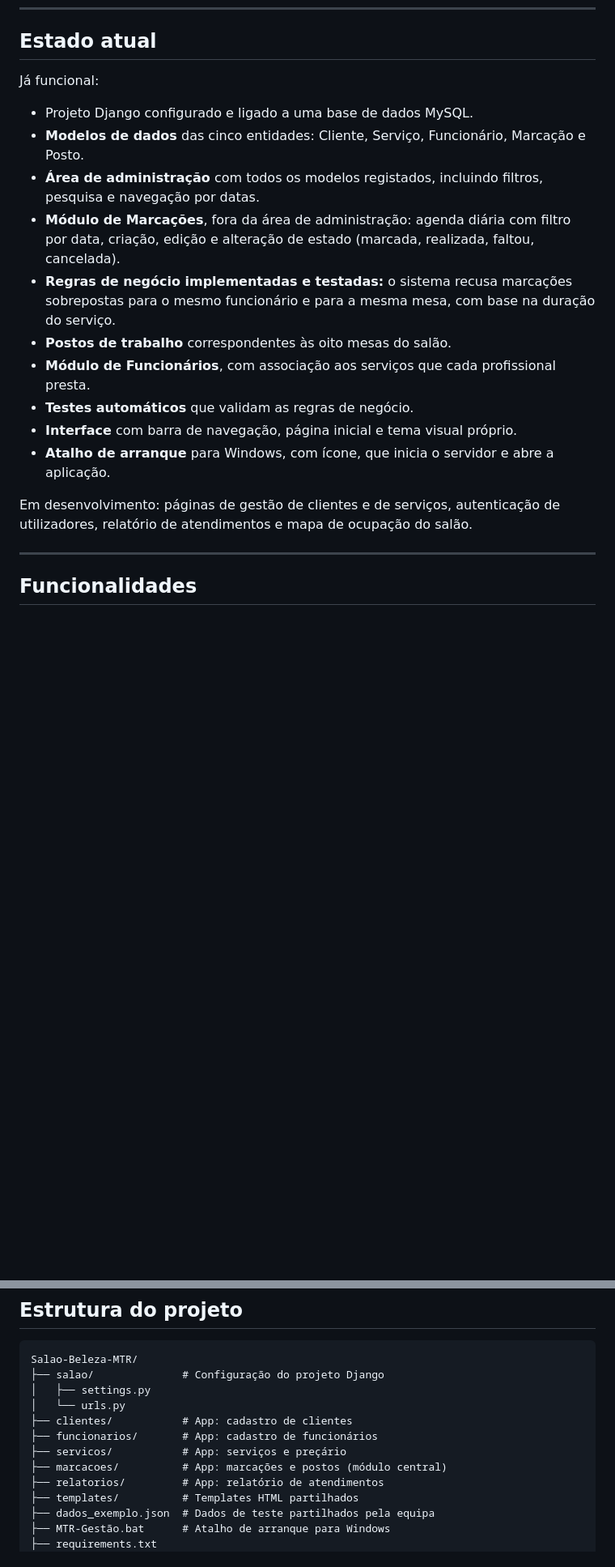
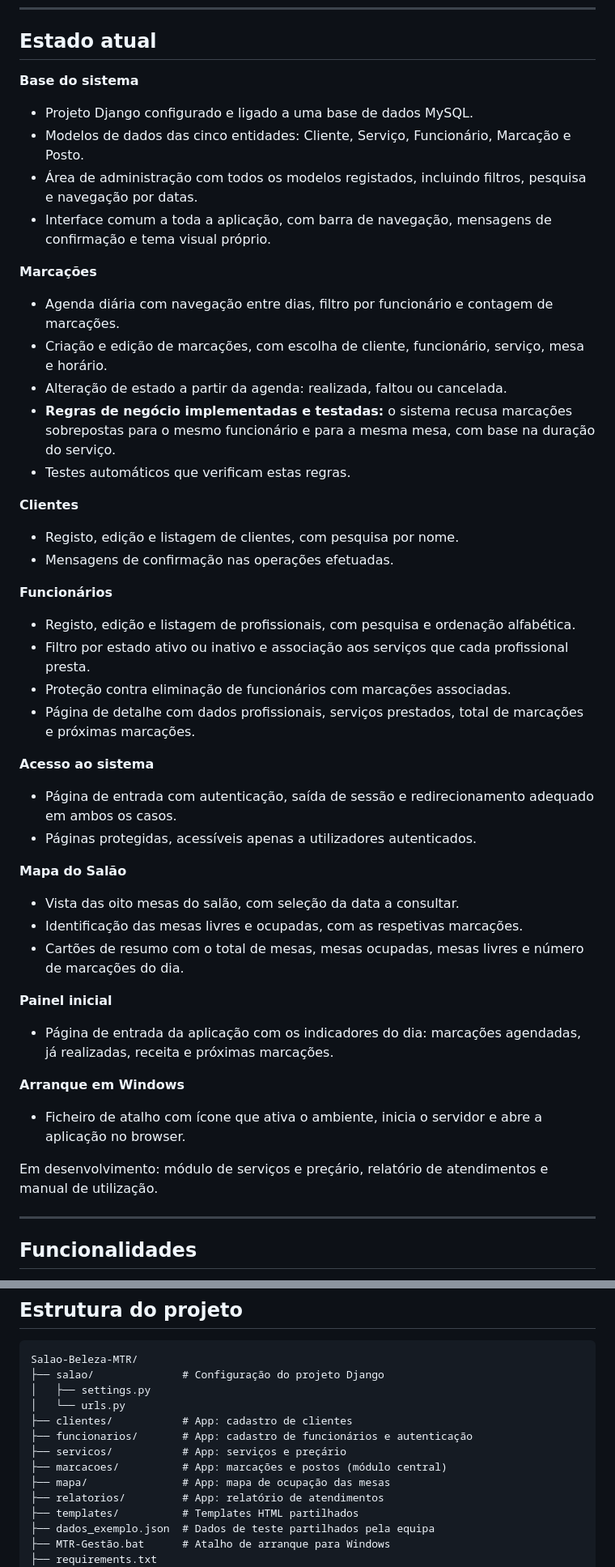
Before and after one commit to RLair-bit/Salao-Beleza-MTR, a Markdown page: README.md, 2 parts joined by grey strips. Shown at 81% size. GitHub-like rendering; blank space fills up the shorter version.

```diff
--- a/README.md
+++ b/README.md
@@ -43,20 +43,53 @@ O objetivo é criar uma aplicação de **gestão de salão de beleza**, pensada
 
 ## Estado atual
 
-Já funcional:
+**Base do sistema**
 
 - Projeto Django configurado e ligado a uma base de dados MySQL.
-- **Modelos de dados** das cinco entidades: Cliente, Serviço, Funcionário, Marcação e Posto.
-- **Área de administração** com todos os modelos registados, incluindo filtros, pesquisa e navegação por datas.
-- **Módulo de Marcações**, fora da área de administração: agenda diária com filtro por data, criação, edição e alteração de estado (marcada, realizada, faltou, cancelada).
+- Modelos de dados das cinco entidades: Cliente, Serviço, Funcionário, Marcação e Posto.
+- Área de administração com todos os modelos registados, incluindo filtros, pesquisa e navegação por datas.
+- Interface comum a toda a aplicação, com barra de navegação, mensagens de confirmação e tema visual próprio.
+
+**Marcações**
+
+- Agenda diária com navegação entre dias, filtro por funcionário e contagem de marcações.
+- Criação e edição de marcações, com escolha de cliente, funcionário, serviço, mesa e horário.
+- Alteração de estado a partir da agenda: realizada, faltou ou cancelada.
 - **Regras de negócio implementadas e testadas:** o sistema recusa marcações sobrepostas para o mesmo funcionário e para a mesma mesa, com base na duração do serviço.
-- **Postos de trabalho** correspondentes às oito mesas do salão.
-- **Módulo de Funcionários**, com associação aos serviços que cada profissional presta.
-- **Testes automáticos** que validam as regras de negócio.
-- **Interface** com barra de navegação, página inicial e tema visual próprio.
-- **Atalho de arranque** para Windows, com ícone, que inicia o servidor e abre a aplicação.
+- Testes automáticos que verificam estas regras.
 
-Em desenvolvimento: páginas de gestão de clientes e de serviços, autenticação de utilizadores, relatório de atendimentos e mapa de ocupação do salão.
+**Clientes**
+
+- Registo, edição e listagem de clientes, com pesquisa por nome.
+- Mensagens de confirmação nas operações efetuadas.
+
+**Funcionários**
+
+- Registo, edição e listagem de profissionais, com pesquisa e ordenação alfabética.
+- Filtro por estado ativo ou inativo e associação aos serviços que cada profissional presta.
+- Proteção contra eliminação de funcionários com marcações associadas.
+- Página de detalhe com dados profissionais, serviços prestados, total de marcações e próximas marcações.
+
+**Acesso ao sistema**
+
+- Página de entrada com autenticação, saída de sessão e redirecionamento adequado em ambos os casos.
+- Páginas protegidas, acessíveis apenas a utilizadores autenticados.
+
+**Mapa do Salão**
+
+- Vista das oito mesas do salão, com seleção da data a consultar.
+- Identificação das mesas livres e ocupadas, com as respetivas marcações.
+- Cartões de resumo com o total de mesas, mesas ocupadas, mesas livres e número de marcações do dia.
+
+**Painel inicial**
+
+- Página de entrada da aplicação com os indicadores do dia: marcações agendadas, já realizadas, receita e próximas marcações.
+
+**Arranque em Windows**
+
+- Ficheiro de atalho com ícone que ativa o ambiente, inicia o servidor e abre a aplicação no browser.
+
+Em desenvolvimento: módulo de serviços e preçário, relatório de atendimentos e manual de utilização.
 
 ---
 
@@ -186,9 +221,10 @@ Salao-Beleza-MTR/
 │   ├── settings.py
 │   └── urls.py
 ├── clientes/           # App: cadastro de clientes
-├── funcionarios/       # App: cadastro de funcionários
+├── funcionarios/       # App: cadastro de funcionários e autenticação
 ├── servicos/           # App: serviços e preçário
 ├── marcacoes/          # App: marcações e postos (módulo central)
+├── mapa/               # App: mapa de ocupação das mesas
 ├── relatorios/         # App: relatório de atendimentos
 ├── templates/          # Templates HTML partilhados
 ├── dados_exemplo.json  # Dados de teste partilhados pela equipa
```
Also changed, not shown: other parts of README.md (+14 -8 lines).
